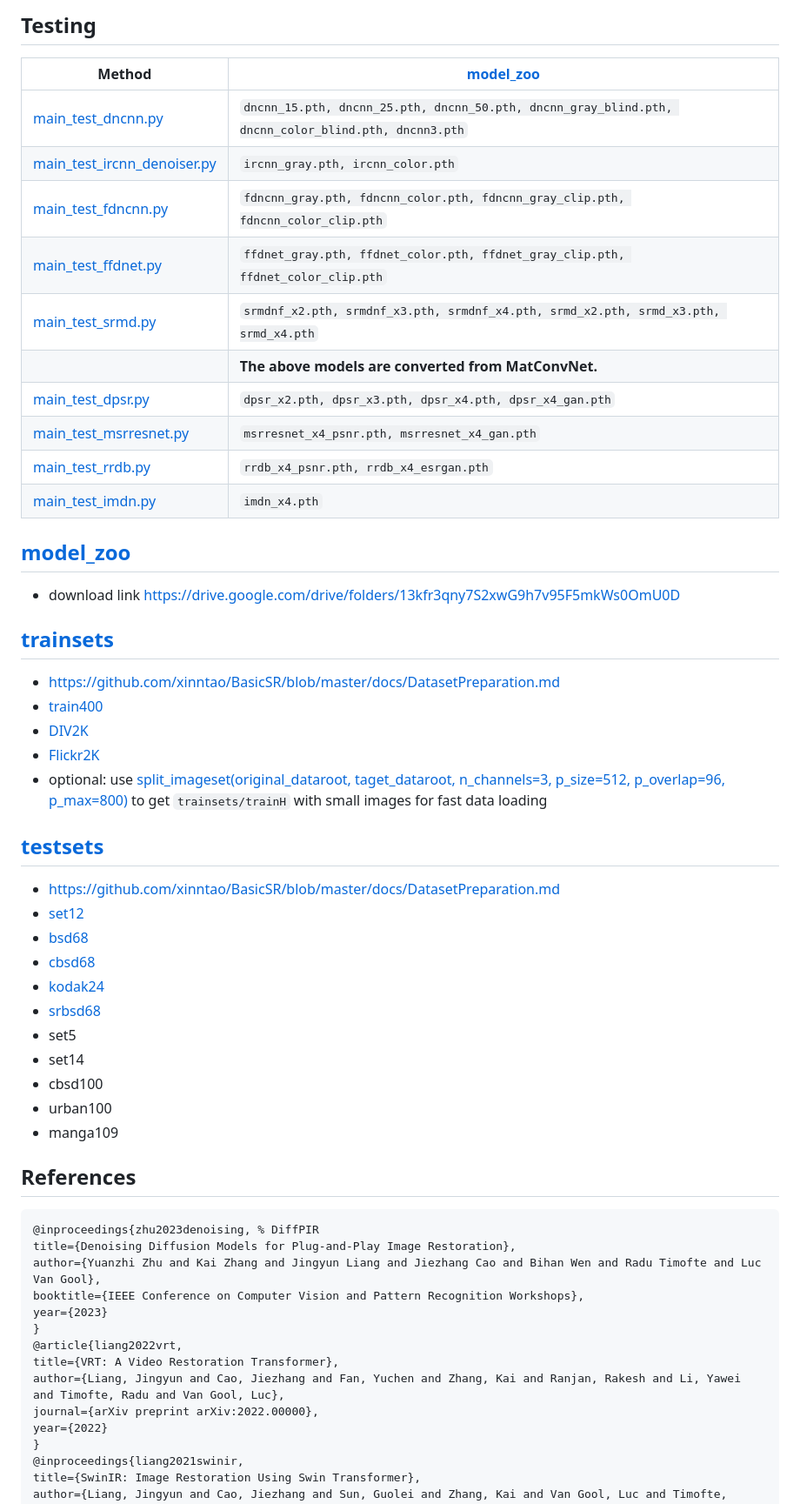
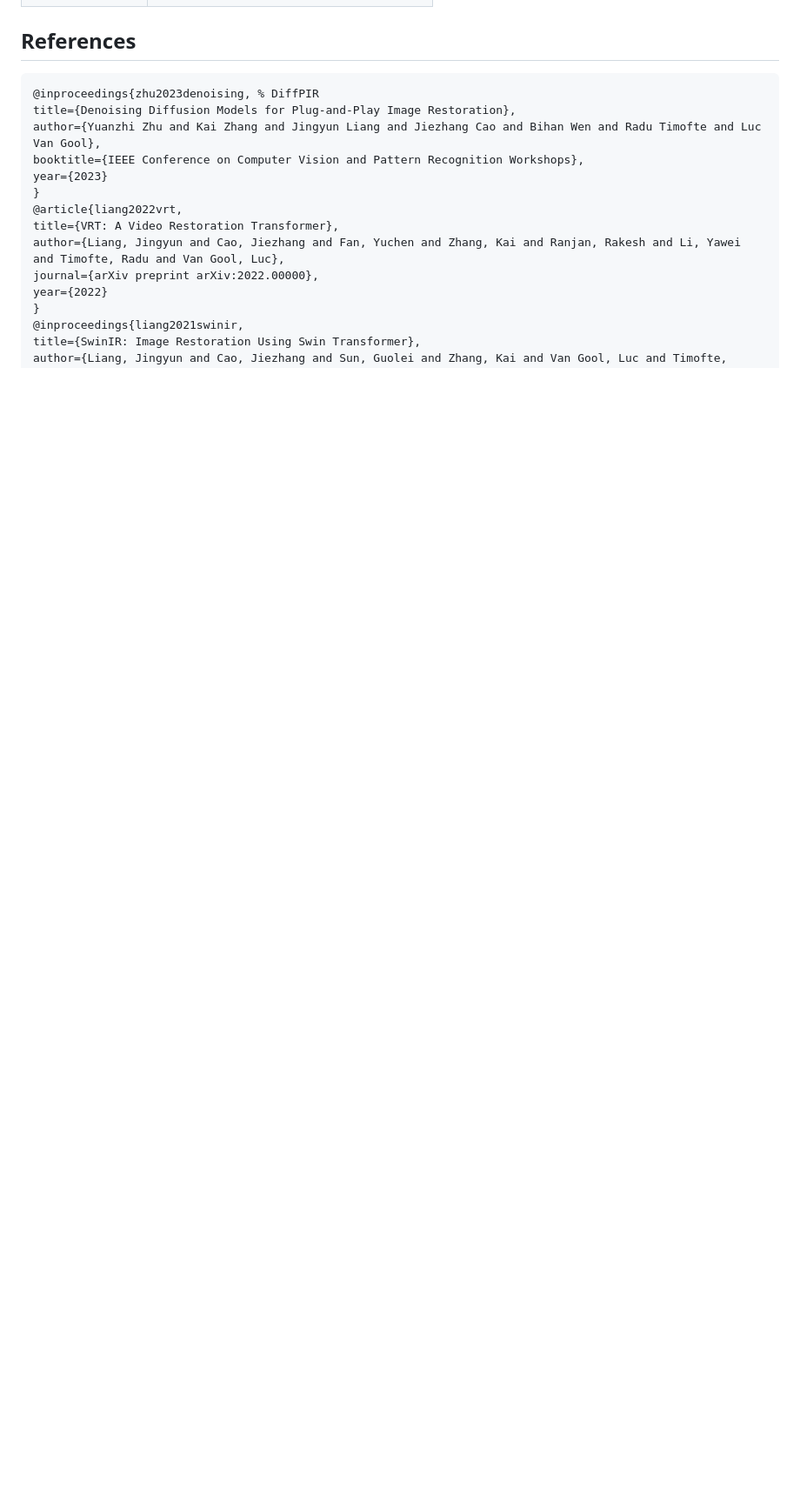
Before and after one commit to DYDevelop/Image-Reconstuction-SwinIR, a Markdown page: README.md, the part around one of its changes. Shown at 87% size. Rendered like a GitHub page; blank space fills up the shorter version.

````diff
--- a/README.md
+++ b/README.md
@@ -92,44 +59,3 @@ Network architectures
-Testing
-----------
-|Method | [model_zoo](model_zoo)|
-|---|---|
-| [main_test_dncnn.py](main_test_dncnn.py) |```dncnn_15.pth, dncnn_25.pth, dncnn_50.pth, dncnn_gray_blind.pth, dncnn_color_blind.pth, dncnn3.pth```|
-| [main_test_ircnn_denoiser.py](main_test_ircnn_denoiser.py) | ```ircnn_gray.pth, ircnn_color.pth```|
-| [main_test_fdncnn.py](main_test_fdncnn.py) | ```fdncnn_gray.pth, fdncnn_color.pth, fdncnn_gray_clip.pth, fdncnn_color_clip.pth```|
-| [main_test_ffdnet.py](main_test_ffdnet.py) | ```ffdnet_gray.pth, ffdnet_color.pth, ffdnet_gray_clip.pth, ffdnet_color_clip.pth```|
-| [main_test_srmd.py](main_test_srmd.py) | ```srmdnf_x2.pth, srmdnf_x3.pth, srmdnf_x4.pth, srmd_x2.pth, srmd_x3.pth, srmd_x4.pth```|
-|  | **The above models are converted from MatConvNet.** |
-| [main_test_dpsr.py](main_test_dpsr.py) | ```dpsr_x2.pth, dpsr_x3.pth, dpsr_x4.pth, dpsr_x4_gan.pth```|
-| [main_test_msrresnet.py](main_test_msrresnet.py) | ```msrresnet_x4_psnr.pth, msrresnet_x4_gan.pth```|
-| [main_test_rrdb.py](main_test_rrdb.py) | ```rrdb_x4_psnr.pth, rrdb_x4_esrgan.pth```|
-| [main_test_imdn.py](main_test_imdn.py) | ```imdn_x4.pth```|
-
-[model_zoo](model_zoo)
---------
-- download link [https://drive.google.com/drive/folders/13kfr3qny7S2xwG9h7v95F5mkWs0OmU0D](https://drive.google.com/drive/folders/13kfr3qny7S2xwG9h7v95F5mkWs0OmU0D)
-
-[trainsets](trainsets)
-----------
-- [https://github.com/xinntao/BasicSR/blob/master/docs/DatasetPreparation.md](https://github.com/xinntao/BasicSR/blob/master/docs/DatasetPreparation.md)
-- [train400](https://github.com/cszn/DnCNN/tree/master/TrainingCodes/DnCNN_TrainingCodes_v1.0/data)
-- [DIV2K](https://data.vision.ee.ethz.ch/cvl/DIV2K/)
-- [Flickr2K](https://cv.snu.ac.kr/research/EDSR/Flickr2K.tar)
-- optional: use [split_imageset(original_dataroot, taget_dataroot, n_channels=3, p_size=512, p_overlap=96, p_max=800)](https://github.com/cszn/KAIR/blob/3ee0bf3e07b90ec0b7302d97ee2adb780617e637/utils/utils_image.py#L123) to get ```trainsets/trainH``` with small images for fast data loading
-
-[testsets](testsets)
------------
-- [https://github.com/xinntao/BasicSR/blob/master/docs/DatasetPreparation.md](https://github.com/xinntao/BasicSR/blob/master/docs/DatasetPreparation.md)
-- [set12](https://github.com/cszn/FFDNet/tree/master/testsets)
-- [bsd68](https://github.com/cszn/FFDNet/tree/master/testsets)
-- [cbsd68](https://github.com/cszn/FFDNet/tree/master/testsets)
-- [kodak24](https://github.com/cszn/FFDNet/tree/master/testsets)
-- [srbsd68](https://github.com/cszn/DPSR/tree/master/testsets/BSD68/GT)
-- set5
-- set14
-- cbsd100
-- urban100
-- manga109
-
 
 References
 ----------
````
Also changed, not shown: other parts of README.md (+0 -33 lines).
